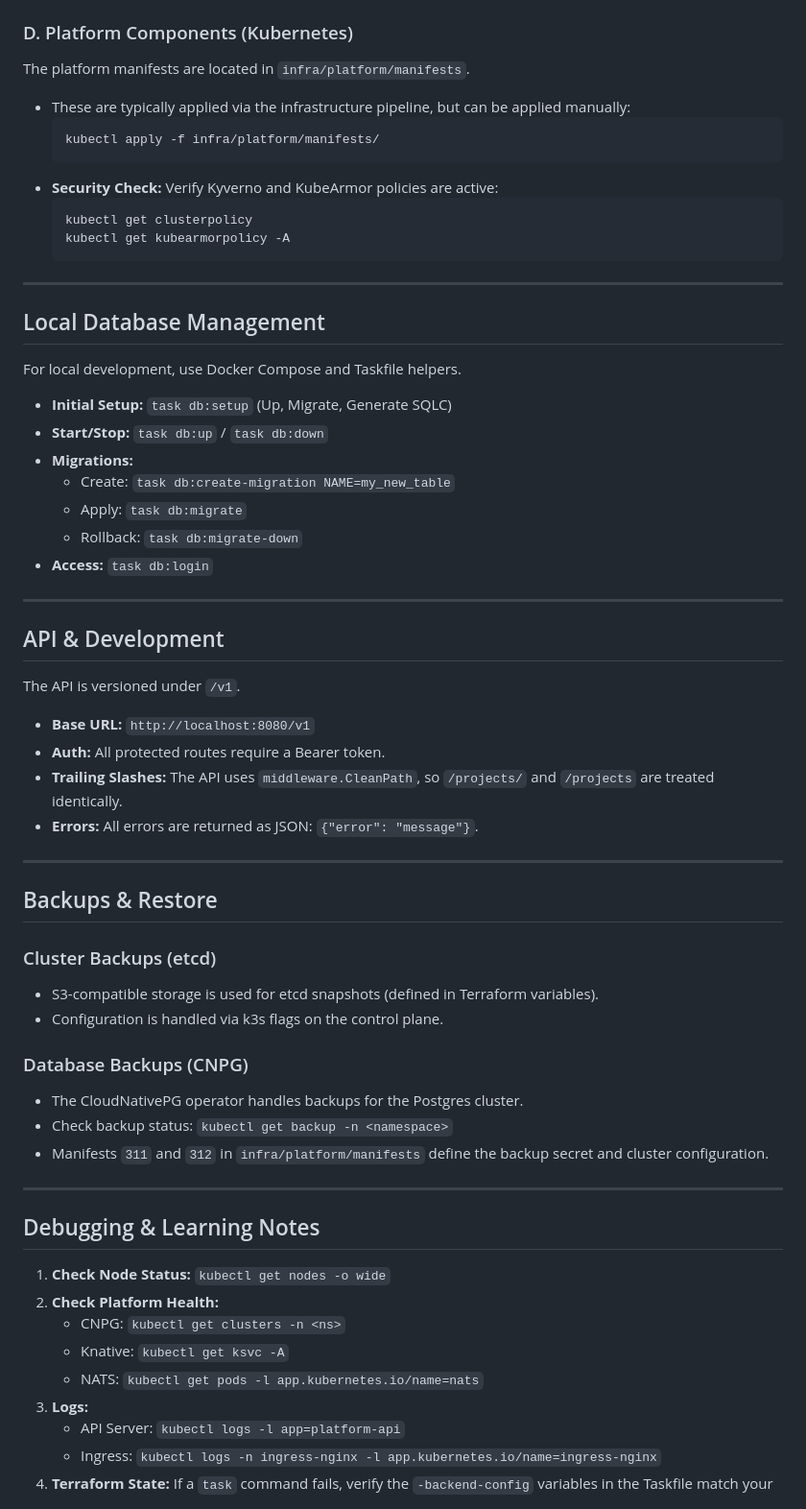
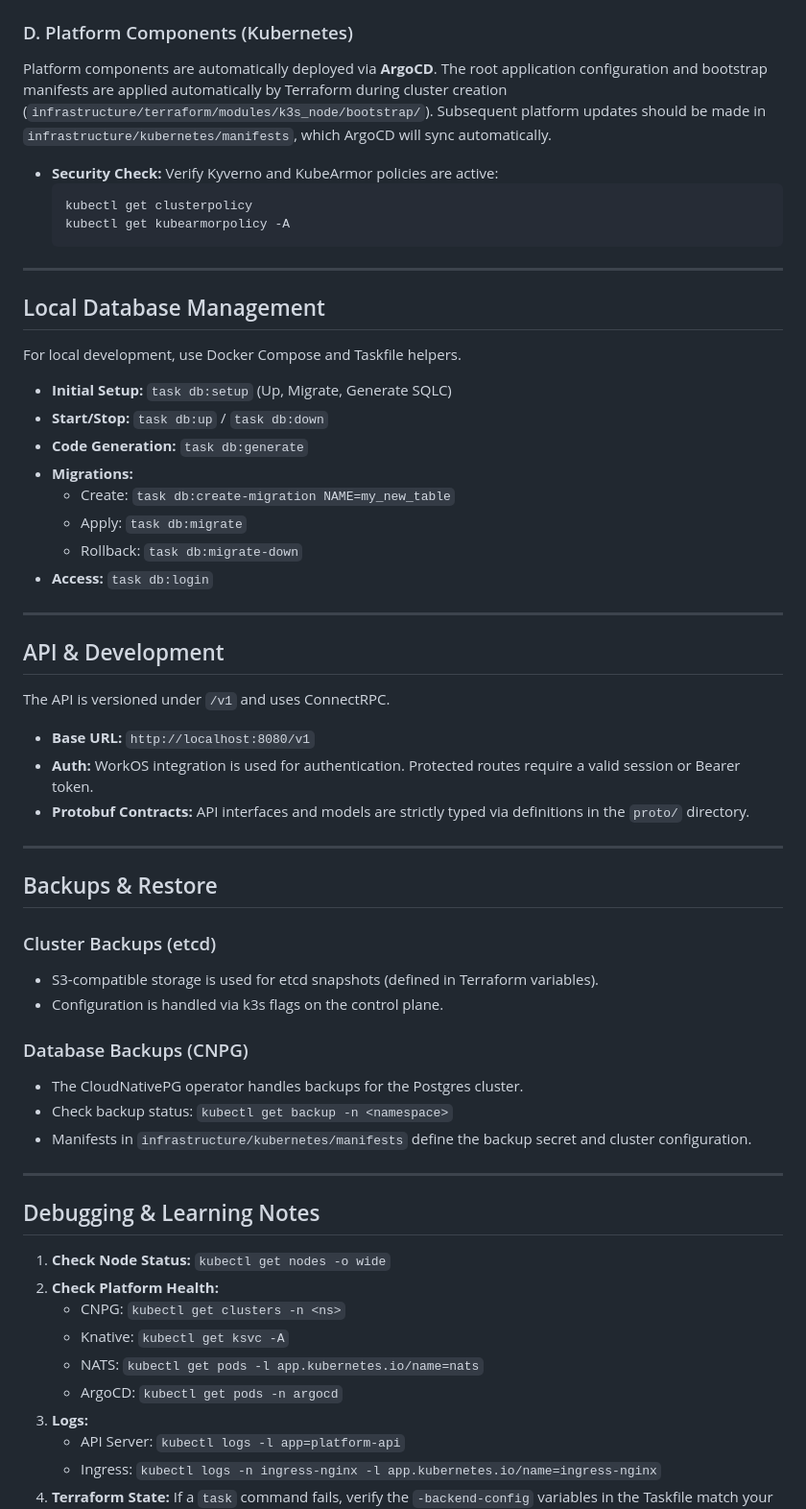
Before and after one commit to kendricklawton/project-platform, a Markdown page: Runbook.md, the part around one of its changes. Shown at 96% size. GitHub-like rendering.

````diff
--- a/Runbook.md
+++ b/Runbook.md
@@ -74,10 +79,9 @@ We use Taskfile wrappers to manage provider-specific state and variables.
 
 ### D. Platform Components (Kubernetes)
-The platform manifests are located in `infra/platform/manifests`.
-- These are typically applied via the infrastructure pipeline, but can be applied manually:
-  ```bash
-  kubectl apply -f infra/platform/manifests/
-  ```
+Platform components are automatically deployed via **ArgoCD**.
+The root application configuration and bootstrap manifests are applied automatically by Terraform during cluster creation (`infrastructure/terraform/modules/k3s_node/bootstrap/`).
+Subsequent platform updates should be made in `infrastructure/kubernetes/manifests`, which ArgoCD will sync automatically.
+
 - **Security Check:** Verify Kyverno and KubeArmor policies are active:
   ```bash
   kubectl get clusterpolicy
@@ -91,6 +95,7 @@ For local development, use Docker Compose and Taskfile helpers.
 
 - **Initial Setup:** `task db:setup` (Up, Migrate, Generate SQLC)
 - **Start/Stop:** `task db:up` / `task db:down`
+- **Code Generation:** `task db:generate`
 - **Migrations:**
   - Create: `task db:create-migration NAME=my_new_table`
   - Apply: `task db:migrate`
@@ -100,11 +105,10 @@ For local development, use Docker Compose and Taskfile helpers.
 ---
 
 ## API & Development
-The API is versioned under `/v1`.
+The API is versioned under `/v1` and uses ConnectRPC.
 - **Base URL:** `http://localhost:8080/v1`
-- **Auth:** All protected routes require a Bearer token.
-- **Trailing Slashes:** The API uses `middleware.CleanPath`, so `/projects/` and `/projects` are treated identically.
-- **Errors:** All errors are returned as JSON: `{"error": "message"}`.
+- **Auth:** WorkOS integration is used for authentication. Protected routes require a valid session or Bearer token.
+- **Protobuf Contracts:** API interfaces and models are strictly typed via definitions in the `proto/` directory.
 
 ---
 
@@ -117,7 +121,7 @@ The API is versioned under `/v1`.
 ### Database Backups (CNPG)
 - The CloudNativePG operator handles backups for the Postgres cluster.
 - Check backup status: `kubectl get backup -n <namespace>`
-- Manifests `311` and `312` in `infra/platform/manifests` define the backup secret and cluster configuration.
+- Manifests in `infrastructure/kubernetes/manifests` define the backup secret and cluster configuration.
 
 ---
 
@@ -128,6 +132,7 @@ The API is versioned under `/v1`.
    - CNPG: `kubectl get clusters -n <ns>`
    - Knative: `kubectl get ksvc -A`
    - NATS: `kubectl get pods -l app.kubernetes.io/name=nats`
+   - ArgoCD: `kubectl get pods -n argocd`
 3. **Logs:**
    - API Server: `kubectl logs -l app=platform-api`
    - Ingress: `kubectl logs -n ingress-nginx -l app.kubernetes.io/name=ingress-nginx`
````
Also changed, not shown: other parts of Runbook.md (+26 -21 lines).
